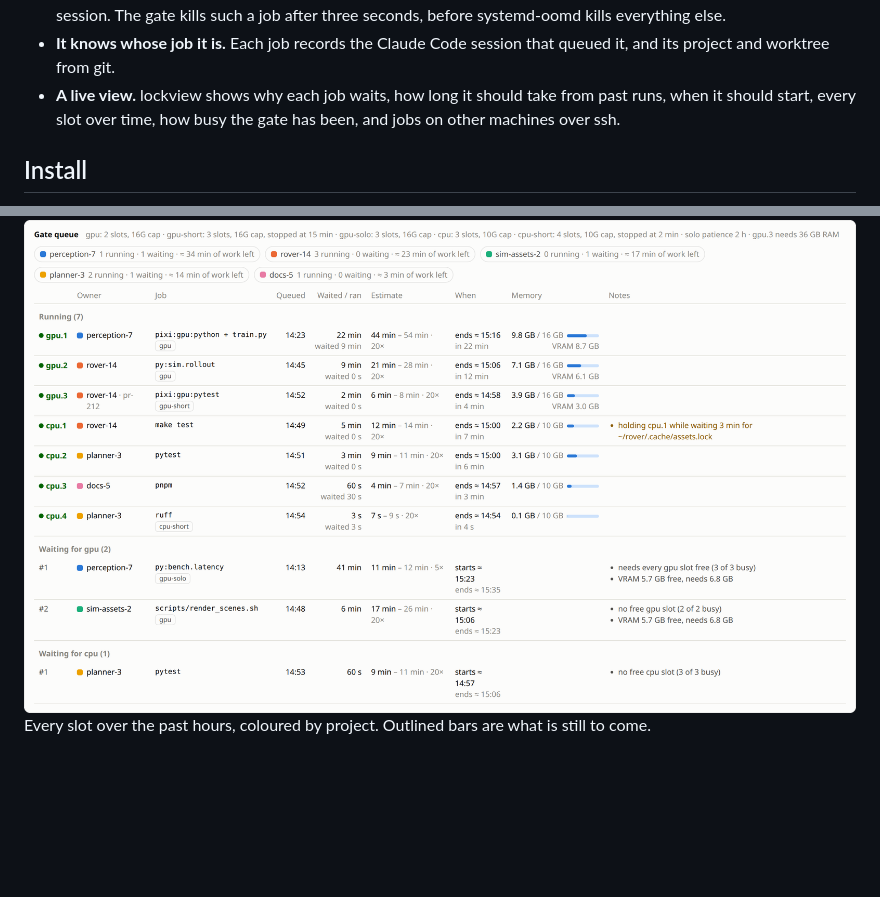
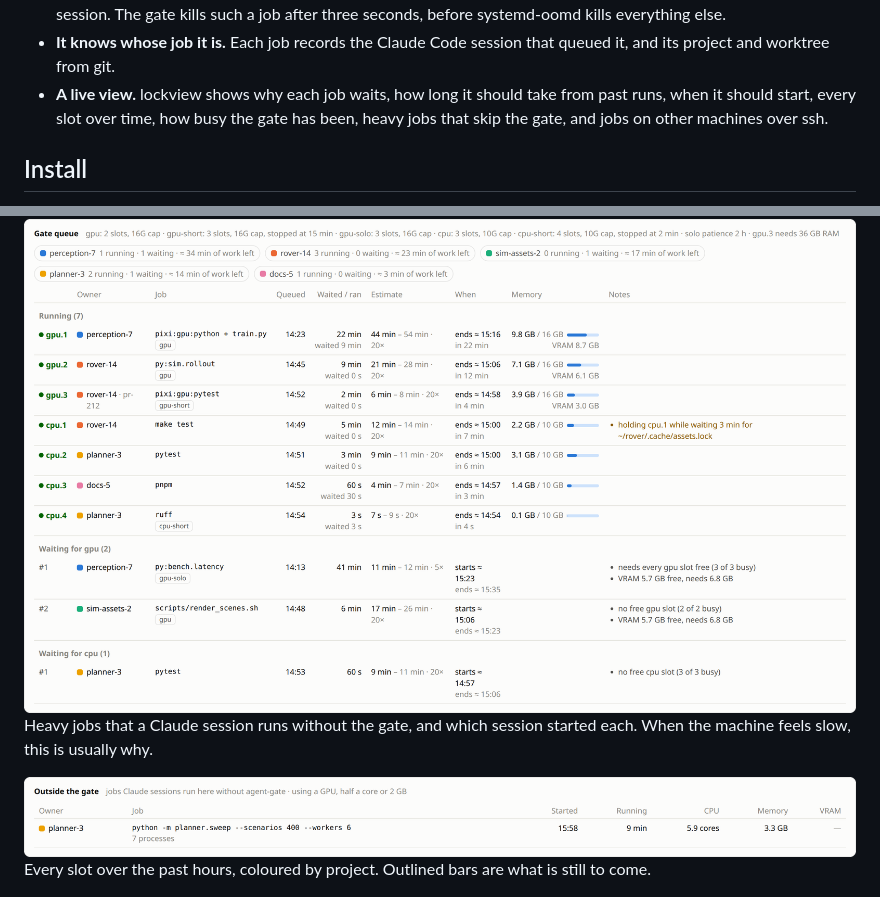
Before and after one commit to mfinean/agent-locks, a Markdown page: README.md, 2 parts joined by grey strips. Drawn GitHub-style; pictures changed too: docs/images/outside-light.png (added); blank space fills up the shorter version.

```diff
--- a/README.md
+++ b/README.md
@@ -52,7 +52,8 @@ There is no daemon, nothing runs as root, and both tools use only Python's stand
 - **It knows whose job it is.** Each job records the Claude Code session that queued it, and its
   project and worktree from git.
 - **A live view.** lockview shows why each job waits, how long it should take from past runs, when it
-  should start, every slot over time, how busy the gate has been, and jobs on other machines over ssh.
+  should start, every slot over time, how busy the gate has been, heavy jobs that skip the gate, and
+  jobs on other machines over ssh.
 
 ## Install
 
@@ -170,6 +171,14 @@ should start and end, its memory, and every reason it still waits.
   <img src="docs/images/queue-light.png" alt="The gate queue: running and waiting jobs with owners, estimates, predicted starts and the reasons they wait">
 </picture>
 
+Heavy jobs that a Claude session runs without the gate, and which session started each. When the
+machine feels slow, this is usually why.
+
+<picture>
+  <source media="(prefers-color-scheme: dark)" srcset="docs/images/outside-dark.png">
+  <img src="docs/images/outside-light.png" alt="Outside the gate: a sweep a session runs without agent-gate, using six cores">
+</picture>
+
 Every slot over the past hours, coloured by project. Outlined bars are what is still to come.
 
 <picture>
```
Also changed, not shown: docs/how-it-works.md (+11 -0 lines), docs/images/outside-dark.png (added), 8 other files.
